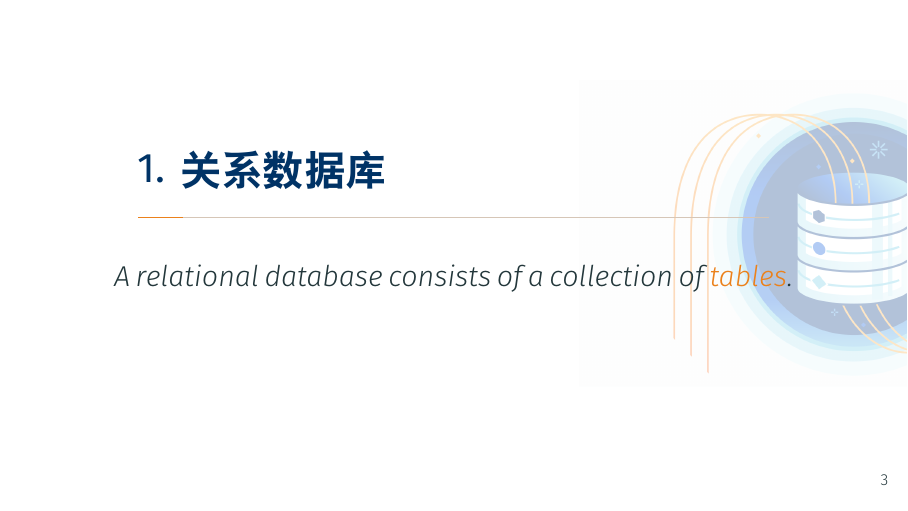
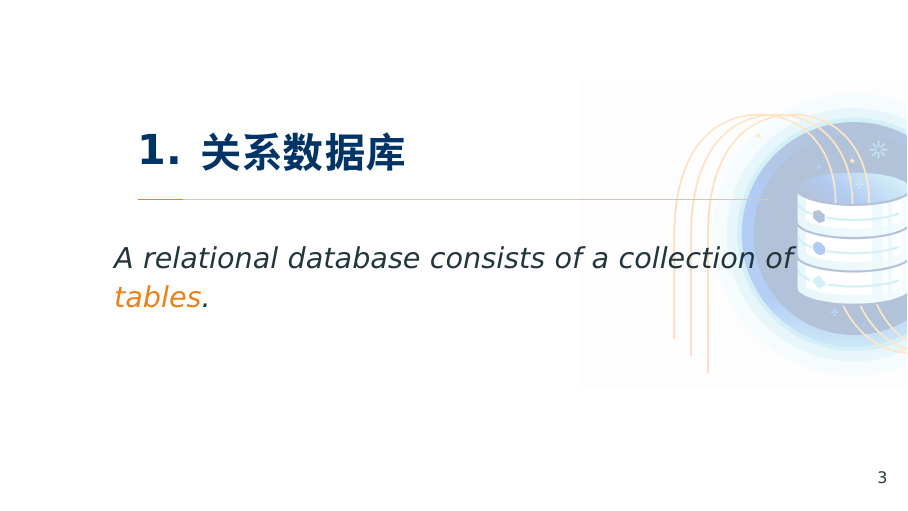
Before and after one commit to ChenZhongPu/db-swufe, LaTeX slides (slides/week2-relational-model.tex): page 3 of 56. Compiled offline with XeLaTeX; a missing font is replaced by an installed copy or a similar font.

Commit message:
latex error in manjaro

```diff
--- a/slides/week2-relational-model.tex
+++ b/slides/week2-relational-model.tex
@@ -32,8 +32,11 @@
 
 \usepackage{fontspec}
 
-\newfontfamily\suitfont{DejaVu Sans Mono Nerd Font Complete}
-
+% mac
+% \newfontfamily\suitfont{DejaVu Sans Mono Nerd Font Complete}
+% manjaro
+% \newfontfamily\suitfont{DejaVu Sans}
+\usepackage{arev}
 %------------------------------------------------------------
 %This block of code defines the information to appear in the
 %Title page
```
Also changed, not shown: slides/week2-relational-model.tex (3 more changed lines), 1 other file.
